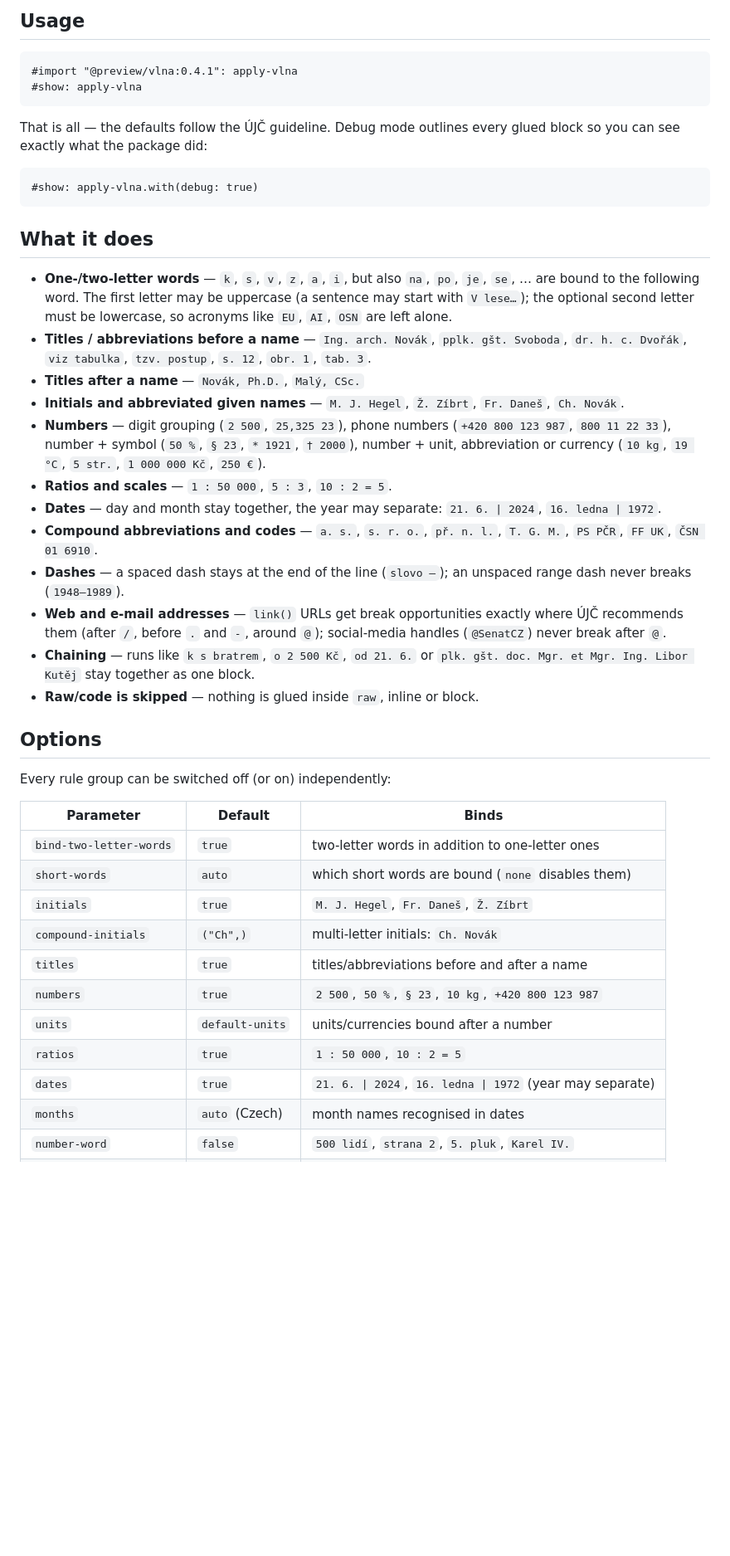
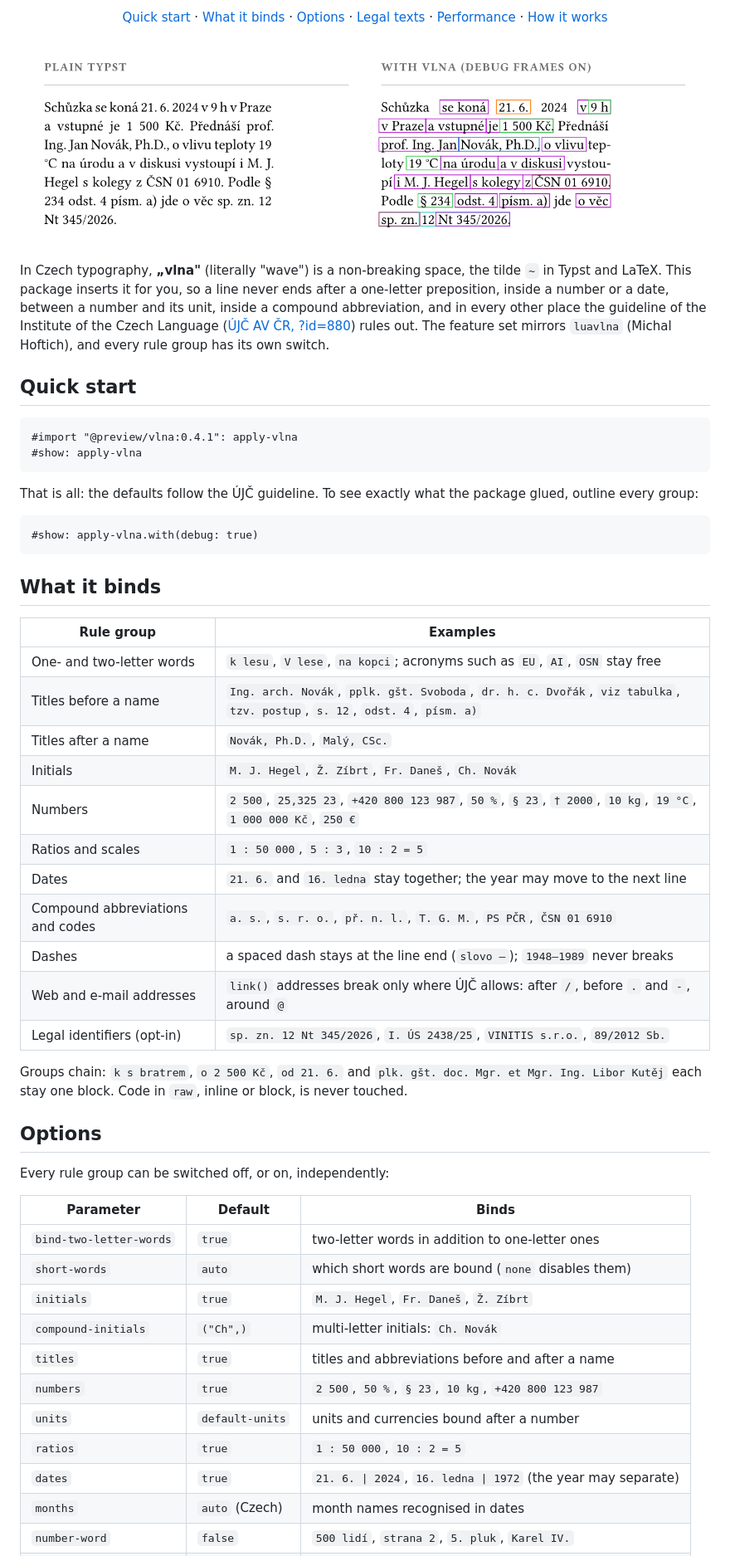
Before and after one commit to iamanro/typst-vlna, a Markdown page: README.md, the part around one of its changes. Shown at 83% size. GitHub-like rendering; blank space fills up the shorter version.

````diff
--- a/README.md
+++ b/README.md
@@ -13,52 +14,63 @@ has its own on/off switch.
 
-## Usage
+<p align="center">
+  <a href="#quick-start">Quick start</a> ·
+  <a href="#what-it-binds">What it binds</a> ·
+  <a href="#options">Options</a> ·
+  <a href="#legal-texts">Legal texts</a> ·
+  <a href="#performance">Performance</a> ·
+  <a href="#how-it-works">How it works</a>
+</p>
+
+<p align="center">
+  <img alt="The same Czech paragraph set without vlna and with vlna; with vlna, debug frames outline every glued group: short prepositions, dates, numbers with units, titles, initials and a case number." src="https://raw.githubusercontent.com/iamanro/typst-vlna/992e46835f26e2f89eb23ad018c110380f838dba/examples/hero.png" width="860">
+</p>
+
+In Czech typography, **„vlna"** (literally "wave") is a non-breaking space,
+the tilde `~` in Typst and LaTeX. This package inserts it for you, so a line
+never ends after a one-letter preposition, inside a number or a date, between
+a number and its unit, inside a compound abbreviation, and in every other
+place the guideline of the Institute of the Czech Language
+([ÚJČ AV ČR, ?id=880](https://prirucka.ujc.cas.cz/?id=880)) rules out. The
+feature set mirrors `luavlna` (Michal Hoftich), and every rule group has its
+own switch.
+
+## Quick start
 
 ```typ
 #import "@preview/vlna:0.4.1": apply-vlna
 #show: apply-vlna
 ```
 
-That is all — the defaults follow the ÚJČ guideline. Debug mode outlines
-every glued block so you can see exactly what the package did:
+That is all: the defaults follow the ÚJČ guideline. To see exactly what the
+package glued, outline every group:
 
 ```typ
 #show: apply-vlna.with(debug: true)
 ```
 
-## What it does
+## What it binds
 
-- **One-/two-letter words** — `k`, `s`, `v`, `z`, `a`, `i`, but also `na`,
-  `po`, `je`, `se`, … are bound to the following word. The first letter may
-  be uppercase (a sentence may start with `V lese…`); the optional second
-  letter must be lowercase, so acronyms like `EU`, `AI`, `OSN` are left
-  alone.
-- **Titles / abbreviations before a name** — `Ing. arch. Novák`,
-  `pplk. gšt. Svoboda`, `dr. h. c. Dvořák`, `viz tabulka`, `tzv. postup`,
-  `s. 12`, `obr. 1`, `tab. 3`.
-- **Titles after a name** — `Novák, Ph.D.`, `Malý, CSc.`
-- **Initials and abbreviated given names** — `M. J. Hegel`, `Ž. Zíbrt`,
-  `Fr. Daneš`, `Ch. Novák`.
-- **Numbers** — digit grouping (`2 500`, `25,325 23`), phone numbers
-  (`+420 800 123 987`, `800 11 22 33`), number + symbol (`50 %`, `§ 23`,
-  `* 1921`, `† 2000`), number + unit, abbreviation or currency (`10 kg`,
-  `19 °C`, `5 str.`, `1 000 000 Kč`, `250 €`).
-- **Ratios and scales** — `1 : 50 000`, `5 : 3`, `10 : 2 = 5`.
-- **Dates** — day and month stay together, the year may separate:
-  `21. 6. | 2024`, `16. ledna | 1972`.
-- **Compound abbreviations and codes** — `a. s.`, `s. r. o.`, `př. n. l.`,
-  `T. G. M.`, `PS PČR`, `FF UK`, `ČSN 01 6910`.
-- **Dashes** — a spaced dash stays at the end of the line (`slovo –`);
-  an unspaced range dash never breaks (`1948–1989`).
-- **Web and e-mail addresses** — `link()` URLs get break opportunities
-  exactly where ÚJČ recommends them (after `/`, before `.` and `-`,
-  around `@`); social-media handles (`@SenatCZ`) never break after `@`.
-- **Chaining** — runs like `k s bratrem`, `o 2 500 Kč`, `od 21. 6.` or
-  `plk. gšt. doc. Mgr. et Mgr. Ing. Libor Kutěj` stay together as one block.
-- **Raw/code is skipped** — nothing is glued inside `raw`, inline or block.
+| Rule group | Examples |
+|---|---|
+| One- and two-letter words | `k lesu`, `V lese`, `na kopci`; acronyms such as `EU`, `AI`, `OSN` stay free |
+| Titles before a name | `Ing. arch. Novák`, `pplk. gšt. Svoboda`, `dr. h. c. Dvořák`, `viz tabulka`, `tzv. postup`, `s. 12`, `odst. 4`, `písm. a)` |
+| Titles after a name | `Novák, Ph.D.`, `Malý, CSc.` |
+| Initials | `M. J. Hegel`, `Ž. Zíbrt`, `Fr. Daneš`, `Ch. Novák` |
+| Numbers | `2 500`, `25,325 23`, `+420 800 123 987`, `50 %`, `§ 23`, `† 2000`, `10 kg`, `19 °C`, `1 000 000 Kč`, `250 €` |
+| Ratios and scales | `1 : 50 000`, `5 : 3`, `10 : 2 = 5` |
+| Dates | `21. 6.` and `16. ledna` stay together; the year may move to the next line |
+| Compound abbreviations and codes | `a. s.`, `s. r. o.`, `př. n. l.`, `T. G. M.`, `PS PČR`, `ČSN 01 6910` |
+| Dashes | a spaced dash stays at the line end (`slovo –`); `1948–1989` never breaks |
+| Web and e-mail addresses | `link()` addresses break only where ÚJČ allows: after `/`, before `.` and `-`, around `@` |
+| Legal identifiers (opt-in) | `sp. zn. 12 Nt 345/2026`, `I. ÚS 2438/25`, `VINITIS s.r.o.`, `89/2012 Sb.` |
+
+Groups chain: `k s bratrem`, `o 2 500 Kč`, `od 21. 6.` and
+`plk. gšt. doc. Mgr. et Mgr. Ing. Libor Kutěj` each stay one block. Code in
+`raw`, inline or block, is never touched.
 
 ## Options
 
-Every rule group can be switched off (or on) independently:
+Every rule group can be switched off, or on, independently:
 
 | Parameter | Default | Binds |
 |---|---|---|
@@ -66,11 +78,11 @@ Every rule group can be switched off (or on) independently:
 | `short-words` | `auto` | which short words are bound (`none` disables them) |
 | `initials` | `true` | `M. J. Hegel`, `Fr. Daneš`, `Ž. Zíbrt` |
 | `compound-initials` | `("Ch",)` | multi-letter initials: `Ch. Novák` |
-| `titles` | `true` | titles/abbreviations before and after a name |
+| `titles` | `true` | titles and abbreviations before and after a name |
 | `numbers` | `true` | `2 500`, `50 %`, `§ 23`, `10 kg`, `+420 800 123 987` |
-| `units` | `default-units` | units/currencies bound after a number |
+| `units` | `default-units` | units and currencies bound after a number |
 | `ratios` | `true` | `1 : 50 000`, `10 : 2 = 5` |
-| `dates` | `true` | `21. 6. \| 2024`, `16. ledna \| 1972` (year may separate) |
+| `dates` | `true` | `21. 6. \| 2024`, `16. ledna \| 1972` (the year may separate) |
 | `months` | `auto` (Czech) | month names recognised in dates |
 | `number-word` | `false` | `500 lidí`, `strana 2`, `5. pluk`, `Karel IV.` |
 | `abbreviations` | `true` | `a. s.`, `př. n. l.`, `PS PČR`, `ČSN 01 6910` |
````
Also changed, not shown: other parts of README.md (+135 -110 lines).
